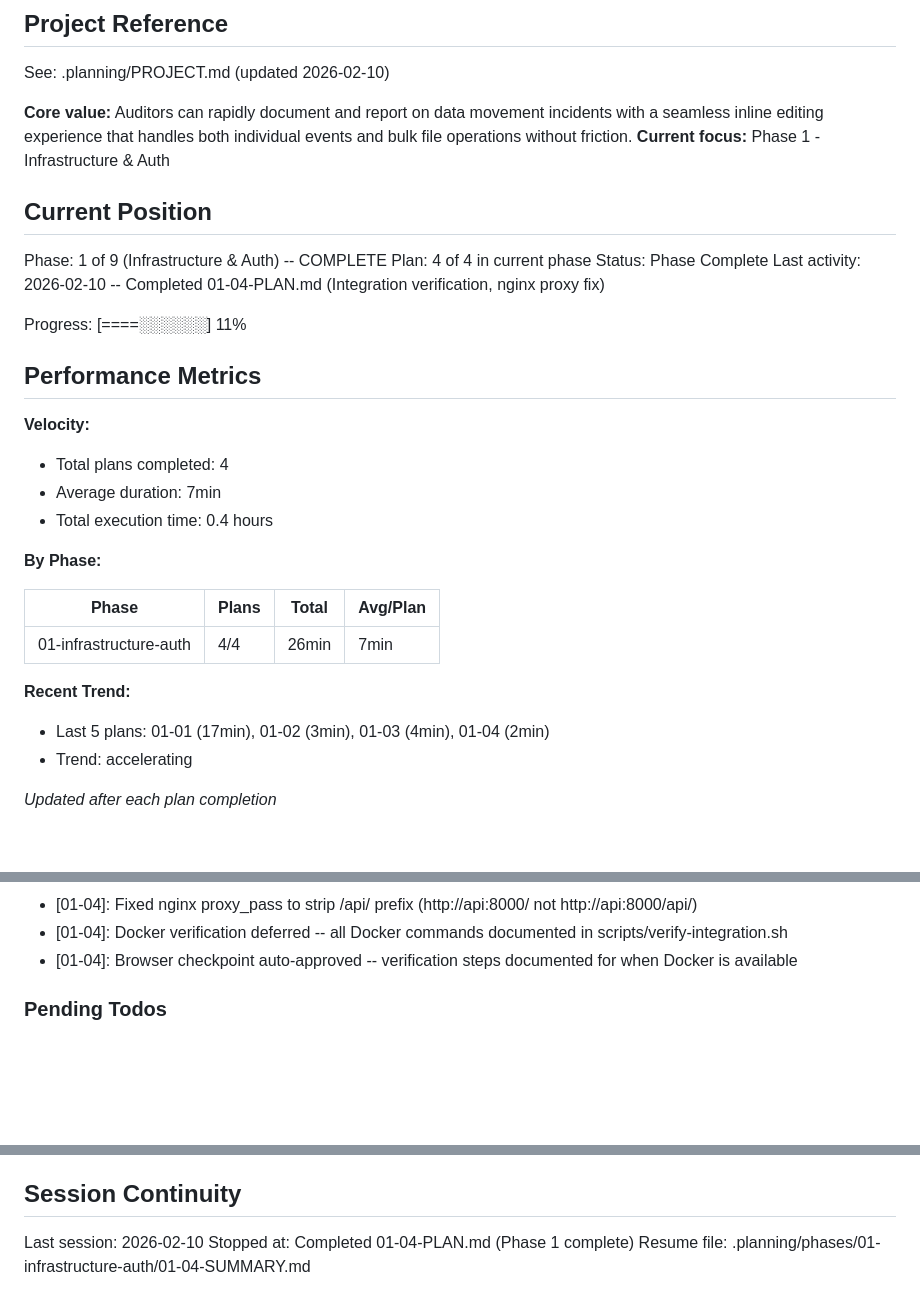
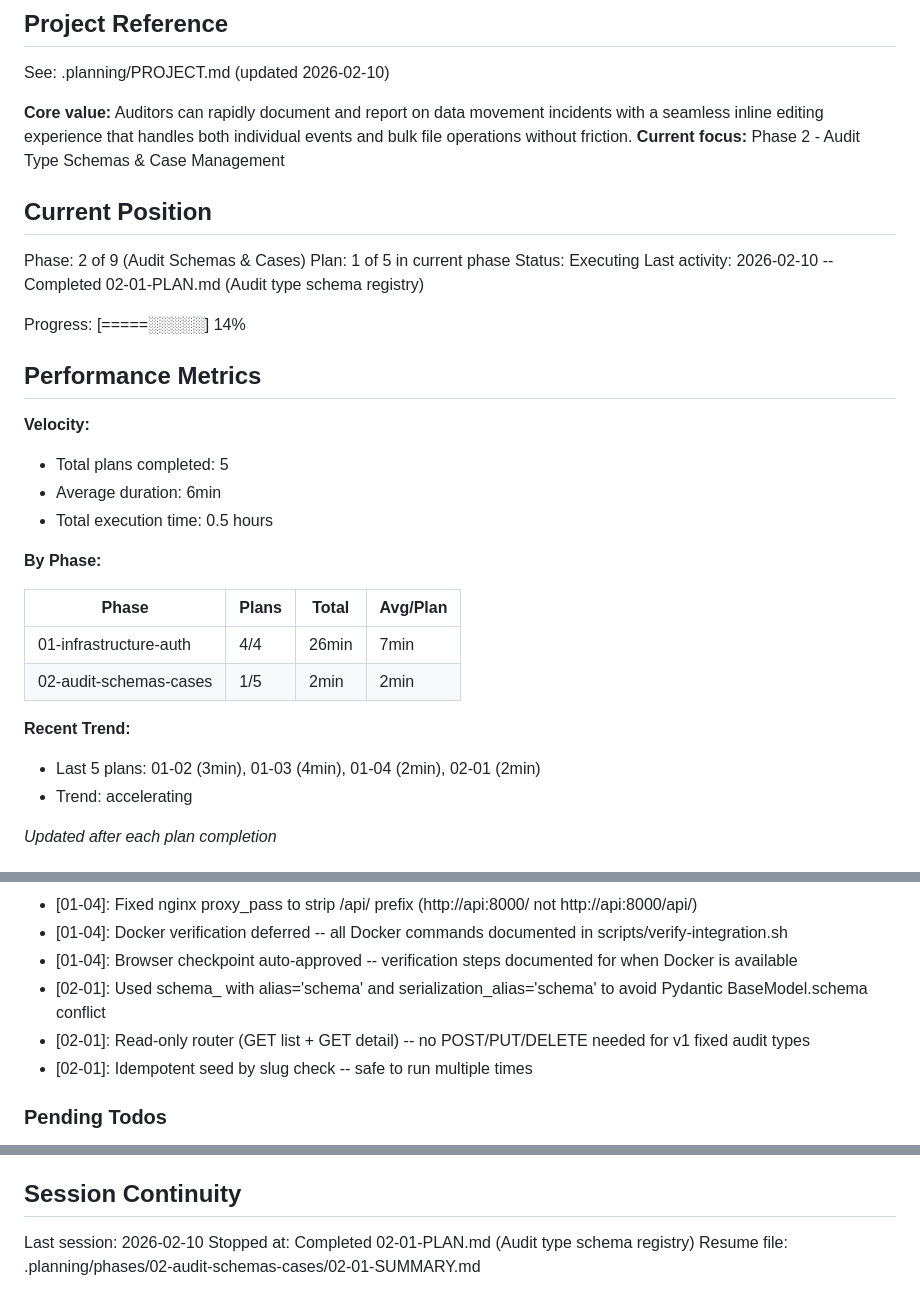
Before and after one commit to SBG4/audittrail, a Markdown page: .planning/STATE.md, 3 parts joined by grey strips. Drawn GitHub-style; blank space fills up the shorter version.

Commit message:
docs(02-01): complete audit type schema registry plan
- Created 02-01-SUMMARY.md with execution results and self-check
- Updated STATE.md: Phase 2 position, metrics, decisions, session info

Co-Authored-By: Claude Opus 4.6 <noreply@anthropic.com>

```diff
--- a/.planning/STATE.md
+++ b/.planning/STATE.md
@@ -5,32 +5,33 @@
 See: .planning/PROJECT.md (updated 2026-02-10)
 
 **Core value:** Auditors can rapidly document and report on data movement incidents with a seamless inline editing experience that handles both individual events and bulk file operations without friction.
-**Current focus:** Phase 1 - Infrastructure & Auth
+**Current focus:** Phase 2 - Audit Type Schemas & Case Management
 
 ## Current Position
 
-Phase: 1 of 9 (Infrastructure & Auth) -- COMPLETE
-Plan: 4 of 4 in current phase
-Status: Phase Complete
-Last activity: 2026-02-10 -- Completed 01-04-PLAN.md (Integration verification, nginx proxy fix)
+Phase: 2 of 9 (Audit Schemas & Cases)
+Plan: 1 of 5 in current phase
+Status: Executing
+Last activity: 2026-02-10 -- Completed 02-01-PLAN.md (Audit type schema registry)
 
-Progress: [====░░░░░░] 11%
+Progress: [=====░░░░░] 14%
 
 ## Performance Metrics
 
 **Velocity:**
-- Total plans completed: 4
-- Average duration: 7min
-- Total execution time: 0.4 hours
+- Total plans completed: 5
+- Average duration: 6min
+- Total execution time: 0.5 hours
 
 **By Phase:**
 
 | Phase | Plans | Total | Avg/Plan |
 |-------|-------|-------|----------|
 | 01-infrastructure-auth | 4/4 | 26min | 7min |
+| 02-audit-schemas-cases | 1/5 | 2min | 2min |
 
 **Recent Trend:**
-- Last 5 plans: 01-01 (17min), 01-02 (3min), 01-03 (4min), 01-04 (2min)
+- Last 5 plans: 01-02 (3min), 01-03 (4min), 01-04 (2min), 02-01 (2min)
 - Trend: accelerating
 
 *Updated after each plan completion*
@@ -59,6 +60,9 @@ Recent decisions affecting current work:
 - [01-04]: Fixed nginx proxy_pass to strip /api/ prefix (http://api:8000/ not http://api:8000/api/)
 - [01-04]: Docker verification deferred -- all Docker commands documented in scripts/verify-integration.sh
 - [01-04]: Browser checkpoint auto-approved -- verification steps documented for when Docker is available
+- [02-01]: Used schema_ with alias='schema' and serialization_alias='schema' to avoid Pydantic BaseModel.schema conflict
+- [02-01]: Read-only router (GET list + GET detail) -- no POST/PUT/DELETE needed for v1 fixed audit types
+- [02-01]: Idempotent seed by slug check -- safe to run multiple times
 
 ### Pending Todos
 
@@ -73,5 +77,5 @@ Recent decisions affecting current work:
 ## Session Continuity
 
 Last session: 2026-02-10
-Stopped at: Completed 01-04-PLAN.md (Phase 1 complete)
-Resume file: .planning/phases/01-infrastructure-auth/01-04-SUMMARY.md
+Stopped at: Completed 02-01-PLAN.md (Audit type schema registry)
+Resume file: .planning/phases/02-audit-schemas-cases/02-01-SUMMARY.md
```
Also changed, not shown: 1 other file.
